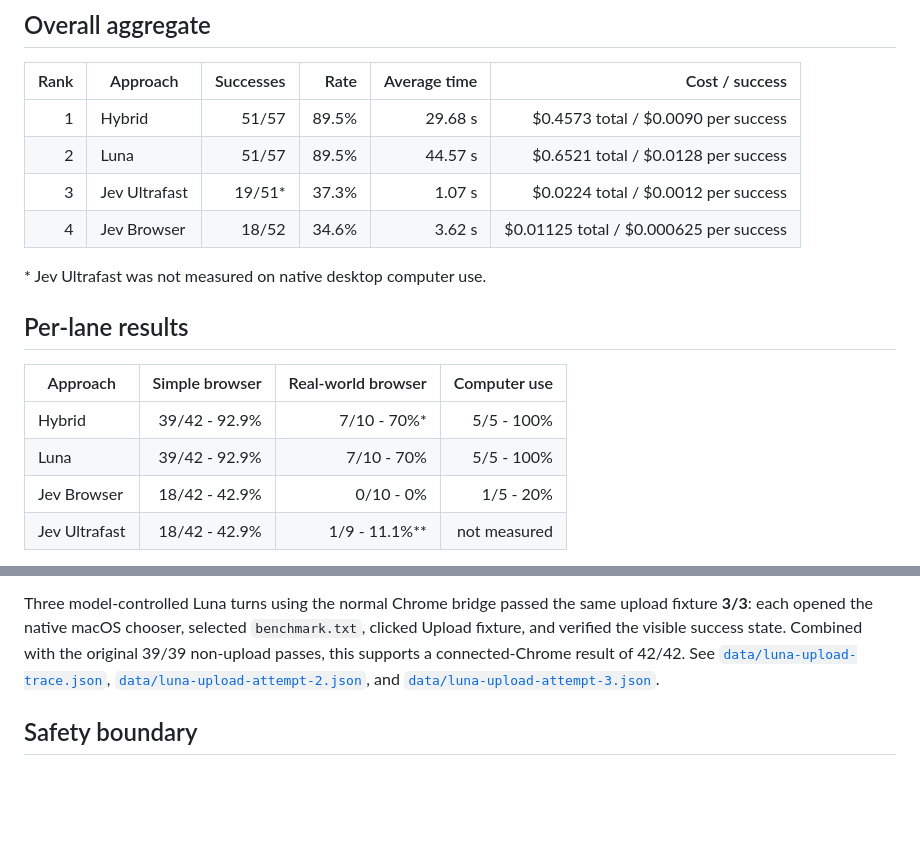
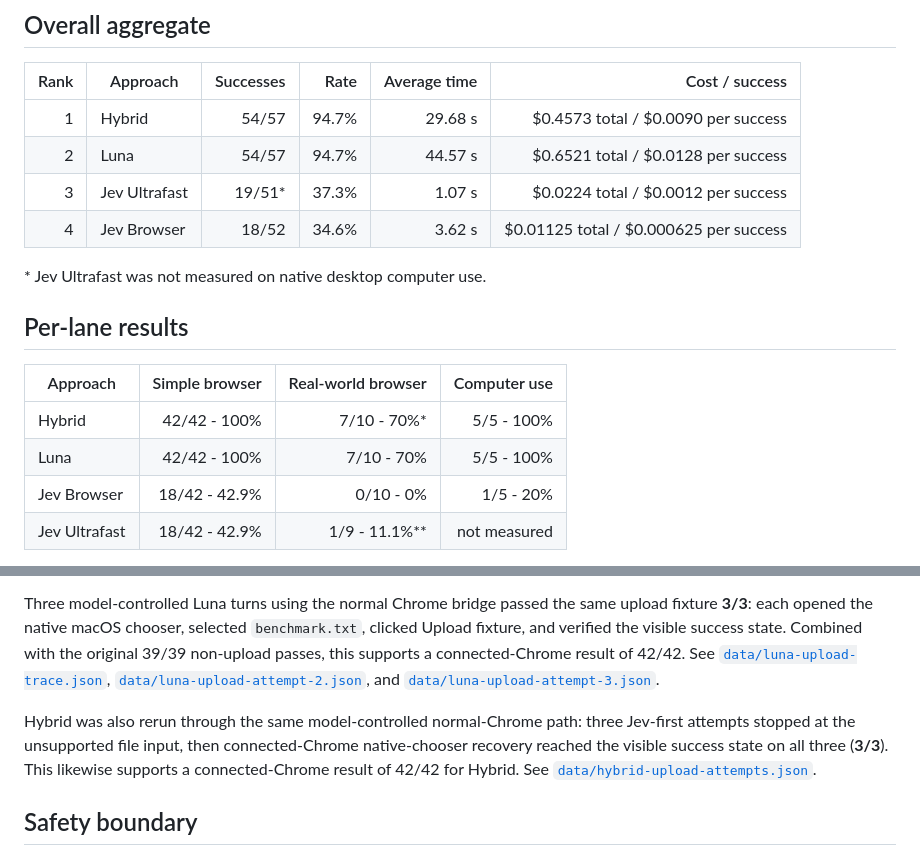
Before and after one commit to BuilderIO/jev-computer-use-tests, a Markdown page: RESULTS.md, 2 parts joined by grey strips. Drawn GitHub-style; blank space fills up the shorter version.

```diff
--- a/RESULTS.md
+++ b/RESULTS.md
@@ -8,8 +8,8 @@ The benchmark sorts by success rate first, then estimated cost per successful ta
 
 | Rank | Approach | Successes | Rate | Average time | Cost / success |
 | ---: | --- | ---: | ---: | ---: | ---: |
-| 1 | Hybrid | 51/57 | 89.5% | 29.68 s | $0.4573 total / $0.0090 per success |
-| 2 | Luna | 51/57 | 89.5% | 44.57 s | $0.6521 total / $0.0128 per success |
+| 1 | Hybrid | 54/57 | 94.7% | 29.68 s | $0.4573 total / $0.0090 per success |
+| 2 | Luna | 54/57 | 94.7% | 44.57 s | $0.6521 total / $0.0128 per success |
 | 3 | Jev Ultrafast | 19/51* | 37.3% | 1.07 s | $0.0224 total / $0.0012 per success |
 | 4 | Jev Browser | 18/52 | 34.6% | 3.62 s | $0.01125 total / $0.000625 per success |
 
@@ -19,8 +19,8 @@ The benchmark sorts by success rate first, then estimated cost per successful ta
 
 | Approach | Simple browser | Real-world browser | Computer use |
 | --- | ---: | ---: | ---: |
-| Hybrid | 39/42 - 92.9% | 7/10 - 70%* | 5/5 - 100% |
-| Luna | 39/42 - 92.9% | 7/10 - 70% | 5/5 - 100% |
+| Hybrid | 42/42 - 100% | 7/10 - 70%* | 5/5 - 100% |
+| Luna | 42/42 - 100% | 7/10 - 70% | 5/5 - 100% |
 | Jev Browser | 18/42 - 42.9% | 0/10 - 0% | 1/5 - 20% |
 | Jev Ultrafast | 18/42 - 42.9% | 1/9 - 11.1%** | not measured |
 
@@ -65,6 +65,8 @@ Luna and Hybrid drove the normal Chrome browser through the ChatGPT desktop brid
 
 Three model-controlled Luna turns using the normal Chrome bridge passed the same upload fixture **3/3**: each opened the native macOS chooser, selected `benchmark.txt`, clicked Upload fixture, and verified the visible success state. Combined with the original 39/39 non-upload passes, this supports a connected-Chrome result of 42/42. See [`data/luna-upload-trace.json`](data/luna-upload-trace.json), [`data/luna-upload-attempt-2.json`](data/luna-upload-attempt-2.json), and [`data/luna-upload-attempt-3.json`](data/luna-upload-attempt-3.json).
 
+Hybrid was also rerun through the same model-controlled normal-Chrome path: three Jev-first attempts stopped at the unsupported file input, then connected-Chrome native-chooser recovery reached the visible success state on all three (**3/3**). This likewise supports a connected-Chrome result of 42/42 for Hybrid. See [`data/hybrid-upload-attempts.json`](data/hybrid-upload-attempts.json).
+
 ## Safety boundary
 
 No purchase, reservation, payment, email send, calendar save, share, publish, or other external side effect was submitted. The real-world tasks stopped at meaningful review or confirmation boundaries.
```
Also changed, not shown: README.md (+3 -2 lines).
